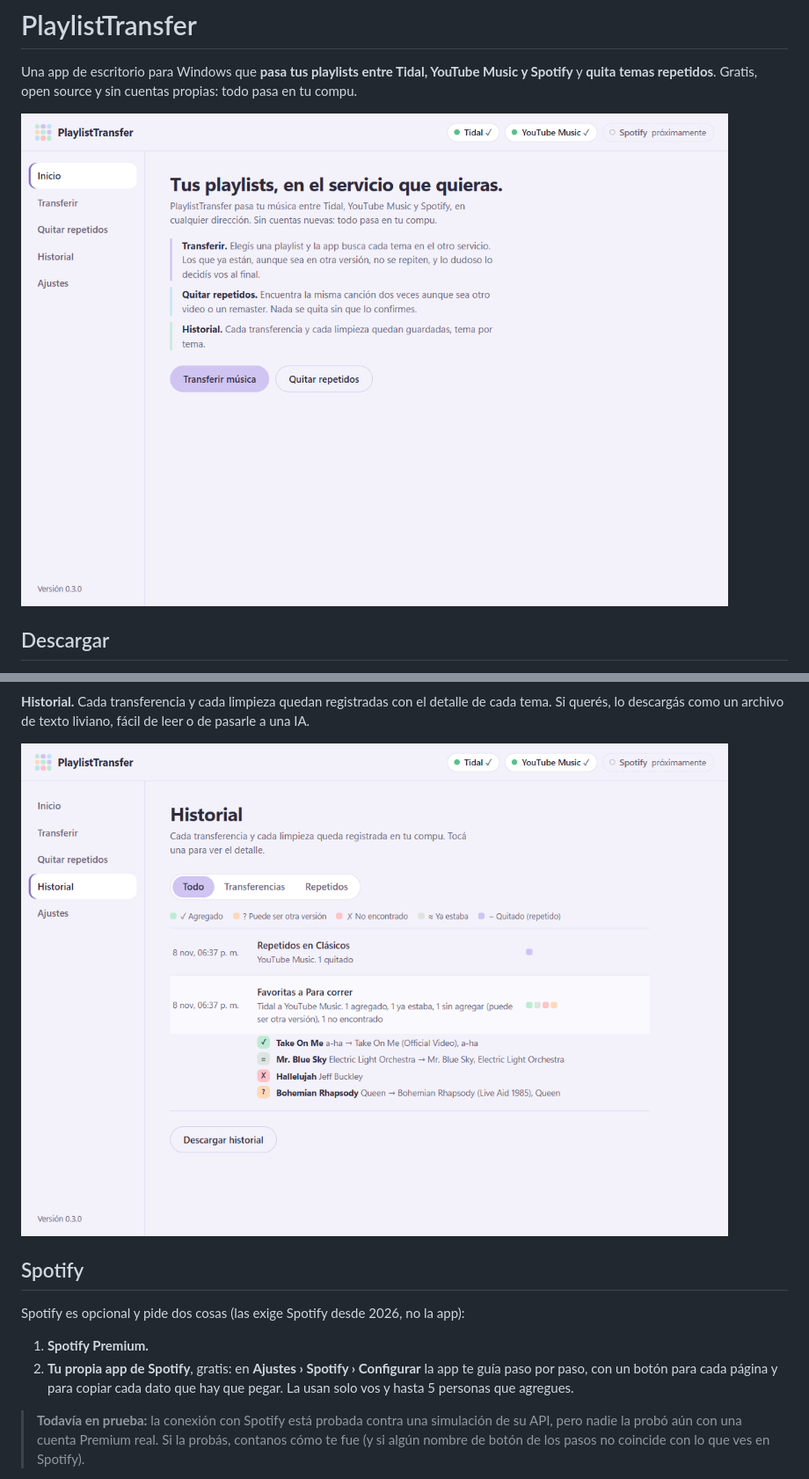
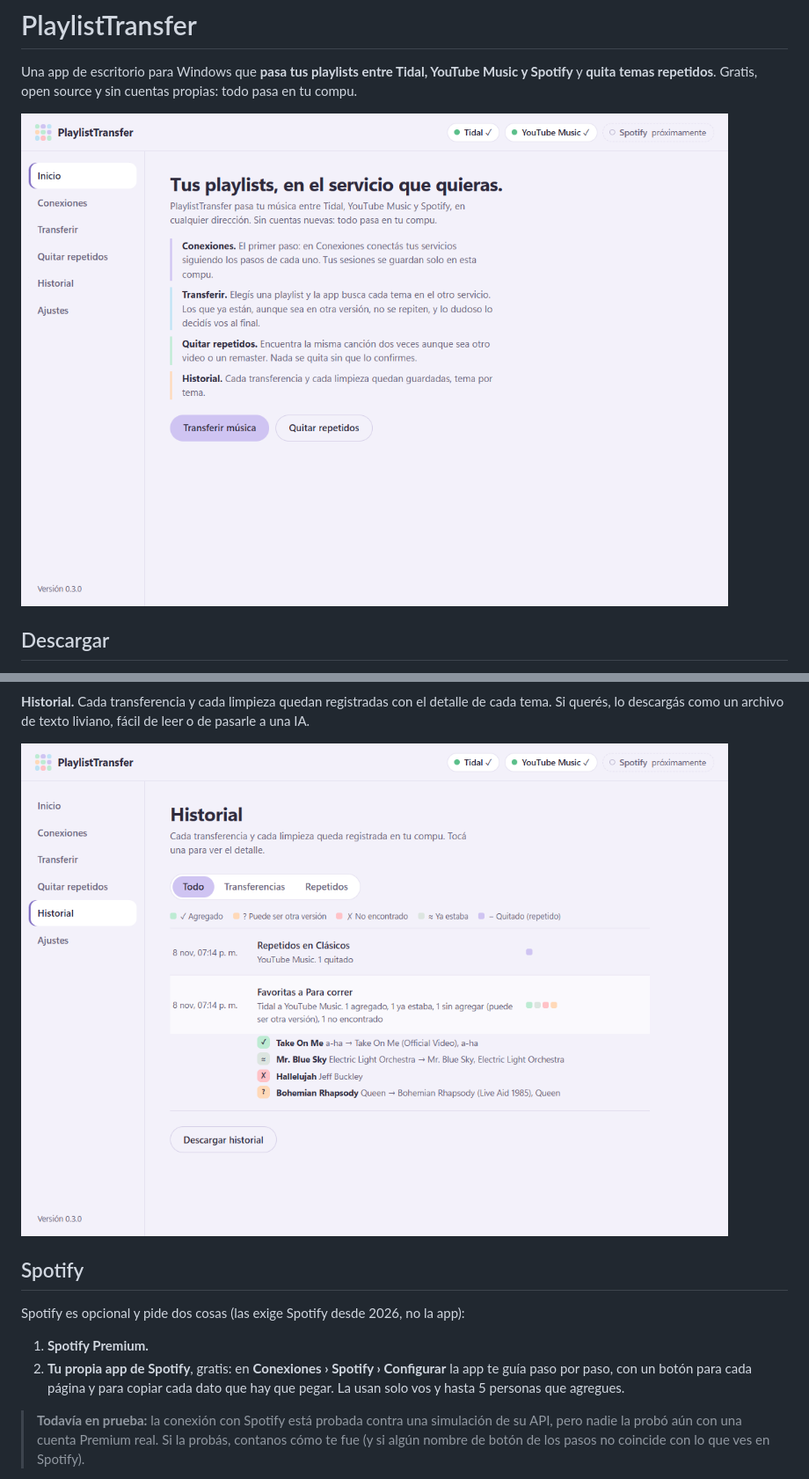
Before and after one commit to On33-3/PlaylistTransfer, a Markdown page: README.md, 2 parts joined by grey strips. Shown at 88% size. Rendered like a GitHub page; pictures changed too: docs/img/historial.png, docs/img/inicio.png.

```diff
--- a/README.md
+++ b/README.md
@@ -33,7 +33,7 @@ Funciona en Windows 10 y 11.
 Spotify es opcional y pide dos cosas (las exige Spotify desde 2026, no la app):
 
 1. **Spotify Premium.**
-2. **Tu propia app de Spotify**, gratis: en **Ajustes › Spotify › Configurar** la app te guía paso por paso, con un botón para cada página y para copiar cada dato que hay que pegar. La usan solo vos y hasta 5 personas que agregues.
+2. **Tu propia app de Spotify**, gratis: en **Conexiones › Spotify › Configurar** la app te guía paso por paso, con un botón para cada página y para copiar cada dato que hay que pegar. La usan solo vos y hasta 5 personas que agregues.
 
 > **Todavía en prueba:** la conexión con Spotify está probada contra una simulación de su API, pero nadie la probó aún con una cuenta Premium real. Si la probás, contanos cómo te fue (y si algún nombre de botón de los pasos no coincide con lo que ves en Spotify).
 
```
Also changed, not shown: CLAUDE.md (+1 -1 lines), docs/img/repetidos.png, docs/img/transferir.png, 8 other files.
